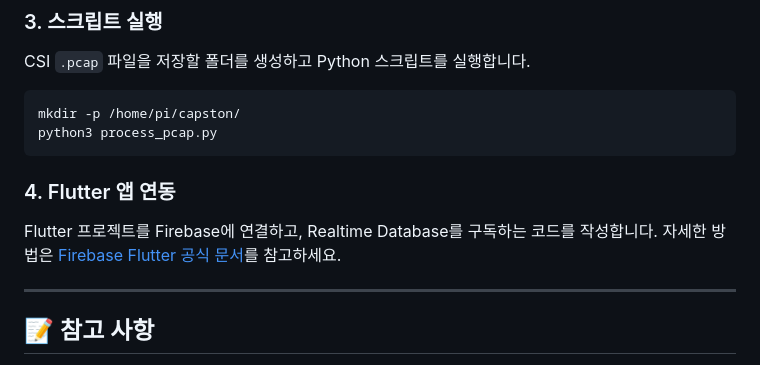
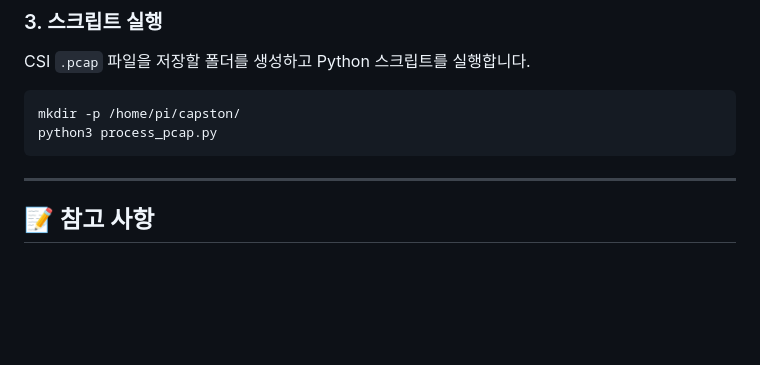
Before and after one commit to tjdbscks16/CSIStudyTracker, a Markdown page: README.md, the part around the change. Drawn GitHub-style; blank space fills up the shorter version.

````diff
--- a/README.md
+++ b/README.md
@@ -85,9 +85,6 @@ mkdir -p /home/pi/capston/
 python3 process_pcap.py
 ```
 
-### 4\. Flutter 앱 연동
-
-Flutter 프로젝트를 Firebase에 연결하고, Realtime Database를 구독하는 코드를 작성합니다. 자세한 방법은 [Firebase Flutter 공식 문서](https://firebase.google.com/docs/flutter/setup)를 참고하세요.
 
 -----
 
````
